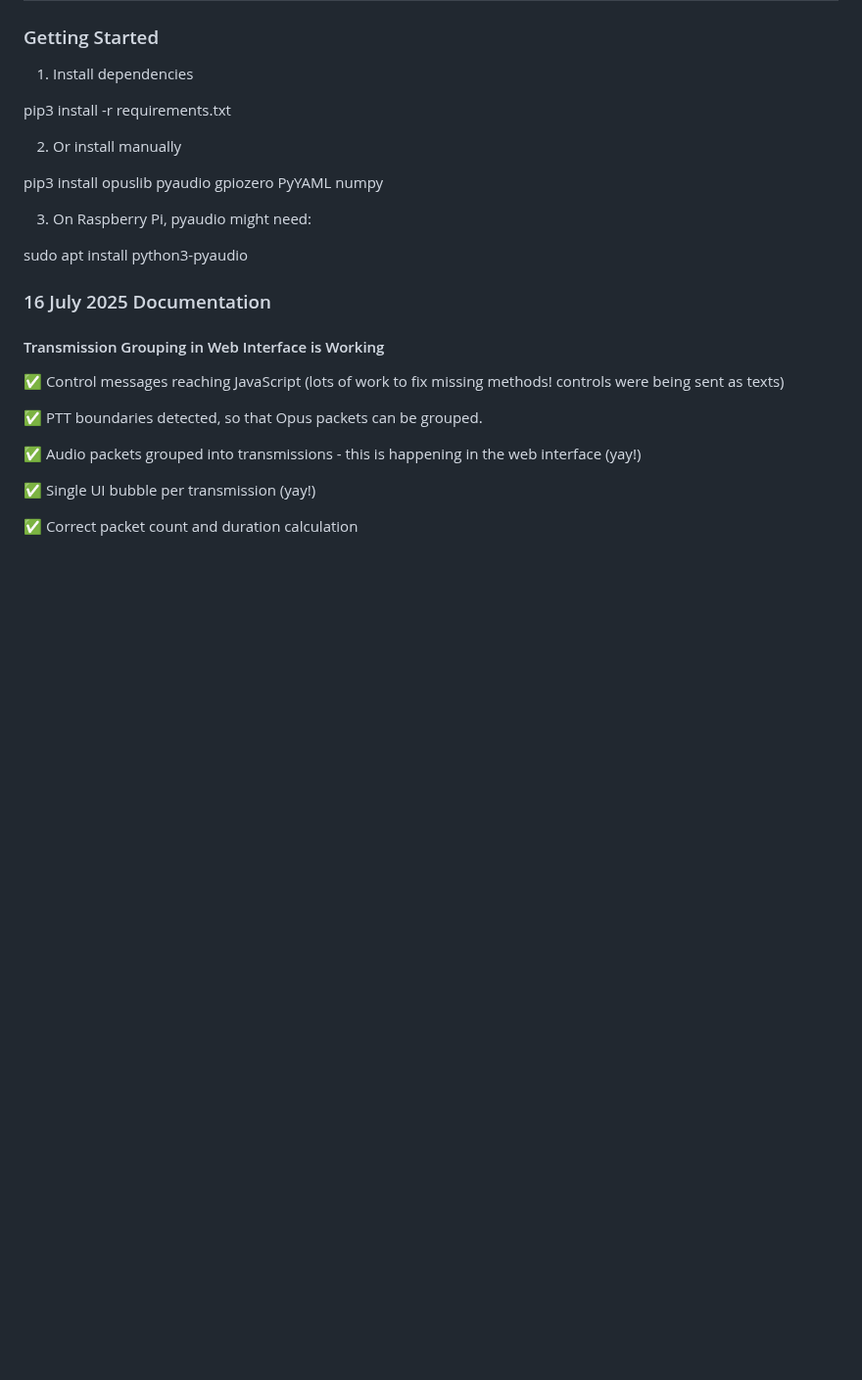
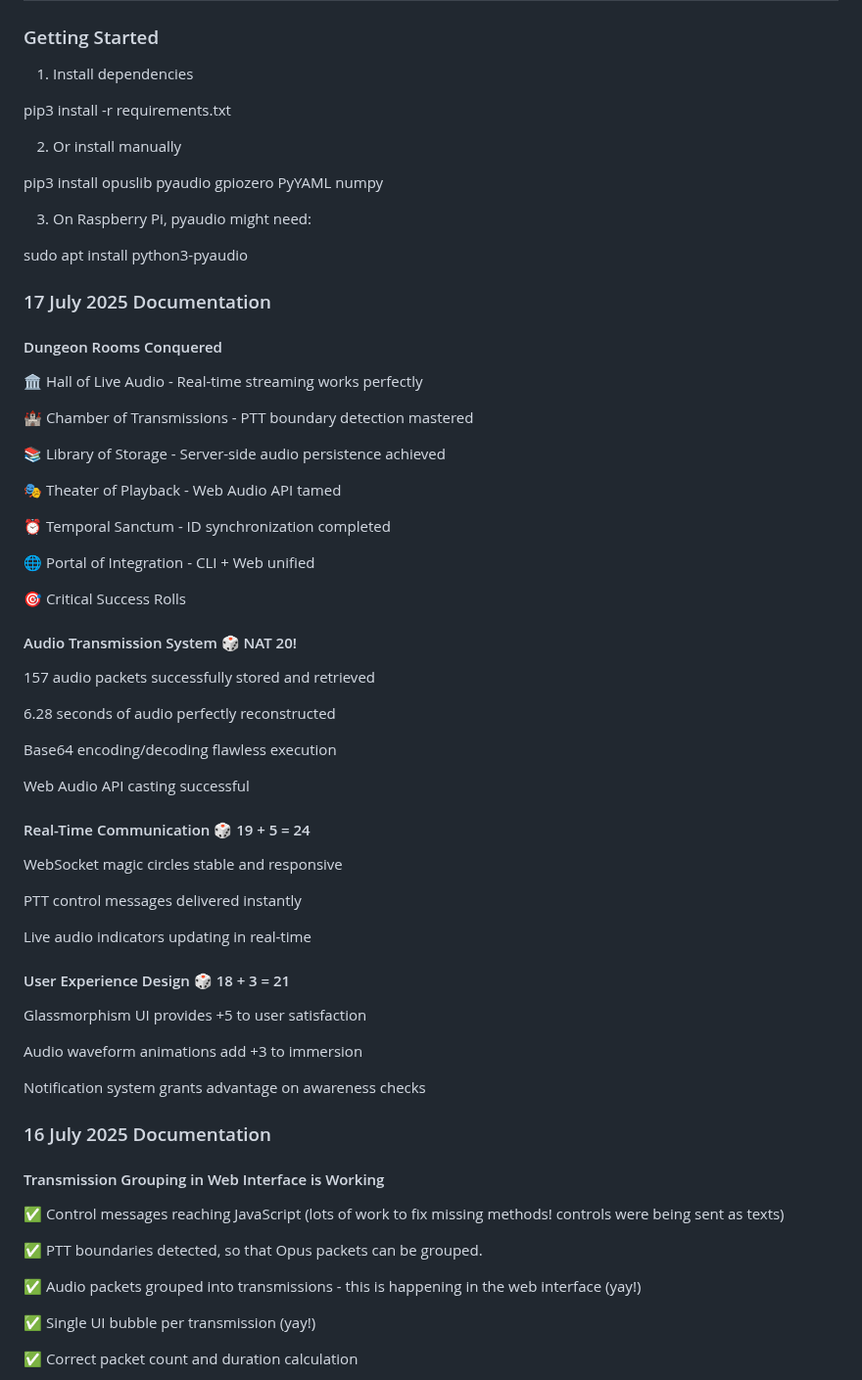
Before and after one commit to OpenResearchInstitute/interlocutor, a Markdown page: README.md, the part around the change. Shown at 98% size. Rendered like a GitHub page; blank space fills up the shorter version.

Commit message:
audio playback working

```diff
--- a/README.md
+++ b/README.md
@@ -14,6 +14,51 @@ pip3 install opuslib pyaudio gpiozero PyYAML numpy
 3. On Raspberry Pi, pyaudio might need:
 
 sudo apt install python3-pyaudio
+
+### 17 July 2025 Documentation
+
+#### Dungeon Rooms Conquered
+
+ 🏛️ Hall of Live Audio - Real-time streaming works perfectly
+
+ 🏰 Chamber of Transmissions - PTT boundary detection mastered
+
+ 📚 Library of Storage - Server-side audio persistence achieved
+
+ 🎭 Theater of Playback - Web Audio API tamed
+
+ ⏰ Temporal Sanctum - ID synchronization completed
+
+ 🌐 Portal of Integration - CLI + Web unified
+
+
+🎯 Critical Success Rolls
+
+#### Audio Transmission System 🎲 NAT 20!
+
+157 audio packets successfully stored and retrieved
+
+6.28 seconds of audio perfectly reconstructed
+
+Base64 encoding/decoding flawless execution
+
+Web Audio API casting successful
+
+#### Real-Time Communication 🎲 19 + 5 = 24
+
+WebSocket magic circles stable and responsive
+
+PTT control messages delivered instantly
+
+Live audio indicators updating in real-time
+
+#### User Experience Design 🎲 18 + 3 = 21
+
+Glassmorphism UI provides +5 to user satisfaction
+
+Audio waveform animations add +3 to immersion
+
+Notification system grants advantage on awareness checks
 
 ### 16 July 2025 Documentation
 
```
